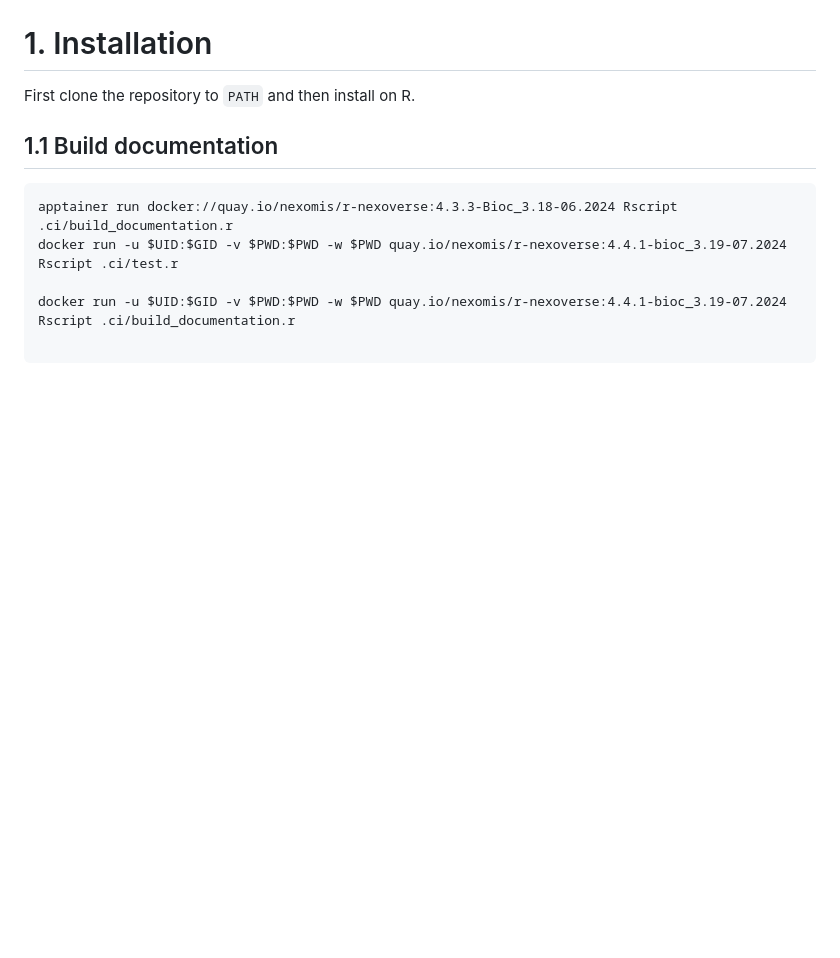
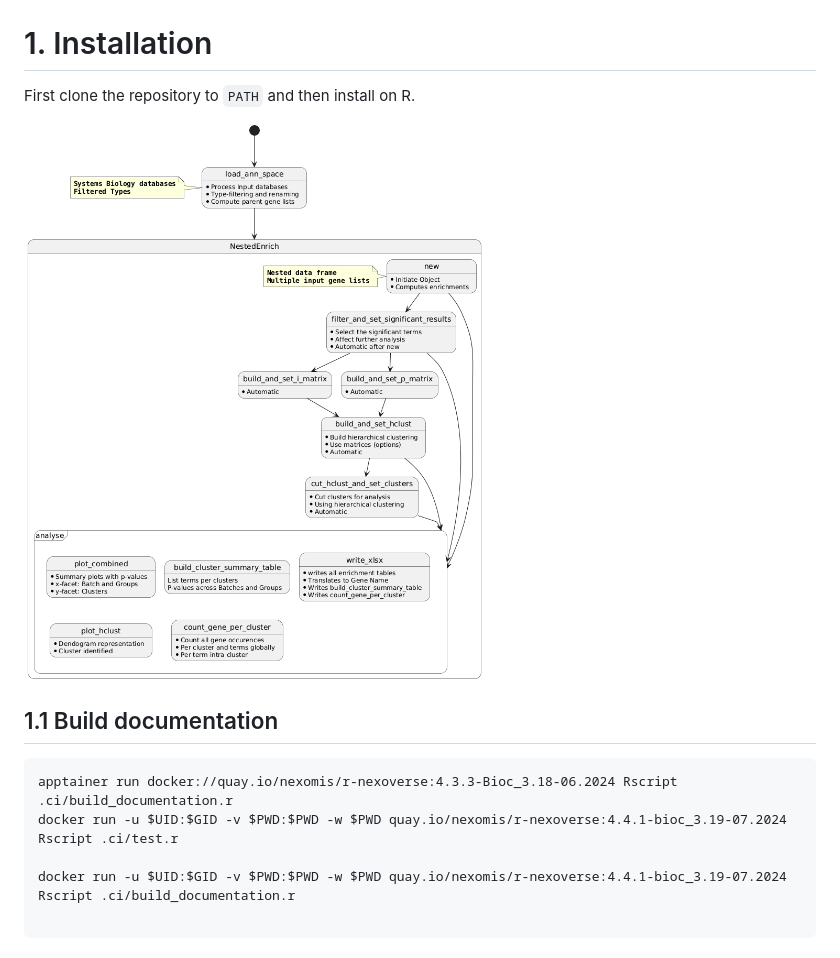
Before and after one commit to nexomis/fctBio, a Markdown page: README.md, the part around the change. GitHub-like rendering; pictures changed too: man/figures/schema.png (added); blank space fills up the shorter version.

```diff
--- a/README.md
+++ b/README.md
@@ -1,6 +1,8 @@
 # 1. Installation
 
 First clone the repository to `PATH` and then install on R.
+
+![schema](man/figures/schema.png)
 
 ## 1.1 Build documentation
 
```
Also changed, not shown: 16 other files.
